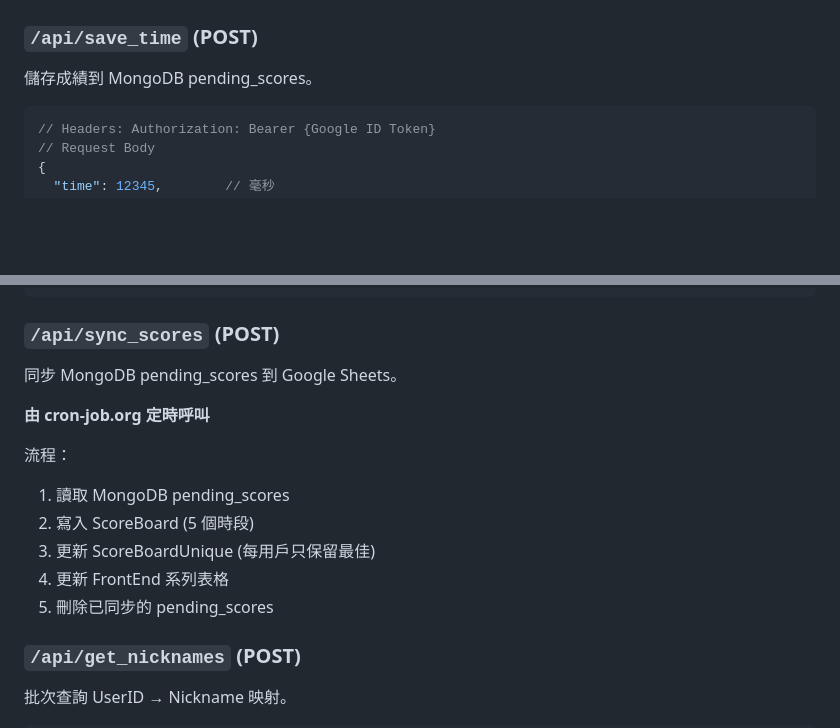
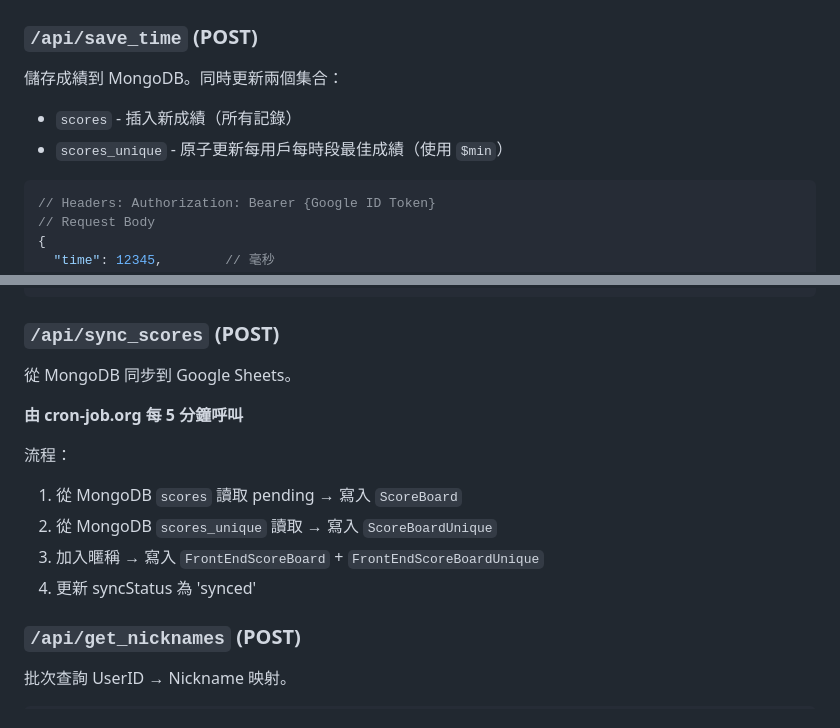
Before and after one commit to Penter405/timer, a Markdown page: DEVELOP.md, 2 parts joined by grey strips. GitHub-like rendering; blank space fills up the shorter version.

Commit message:
Update DEVELOP.md with new dual-collection API documentation

````diff
--- a/DEVELOP.md
+++ b/DEVELOP.md
@@ -77,7 +77,10 @@
 ## 🔌 API 端點
 
 ### `/api/save_time` (POST)
-儲存成績到 MongoDB pending_scores。
+儲存成績到 MongoDB。同時更新兩個集合：
+
+- `scores` - 插入新成績（所有記錄）
+- `scores_unique` - 原子更新每用戶每時段最佳成績（使用 `$min`）
 
 ```javascript
 // Headers: Authorization: Bearer {Google ID Token}
@@ -108,16 +111,15 @@
 ```
 
 ### `/api/sync_scores` (POST)
-同步 MongoDB pending_scores 到 Google Sheets。
+從 MongoDB 同步到 Google Sheets。
 
-**由 cron-job.org 定時呼叫**
+**由 cron-job.org 每 5 分鐘呼叫**
 
 流程：
-1. 讀取 MongoDB pending_scores
-2. 寫入 ScoreBoard (5 個時段)
-3. 更新 ScoreBoardUnique (每用戶只保留最佳)
-4. 更新 FrontEnd 系列表格
-5. 刪除已同步的 pending_scores
+1. 從 MongoDB `scores` 讀取 pending → 寫入 `ScoreBoard`
+2. 從 MongoDB `scores_unique` 讀取 → 寫入 `ScoreBoardUnique`
+3. 加入暱稱 → 寫入 `FrontEndScoreBoard` + `FrontEndScoreBoardUnique`
+4. 更新 syncStatus 為 'synced'
 
 ### `/api/get_nicknames` (POST)
 批次查詢 UserID → Nickname 映射。
````
